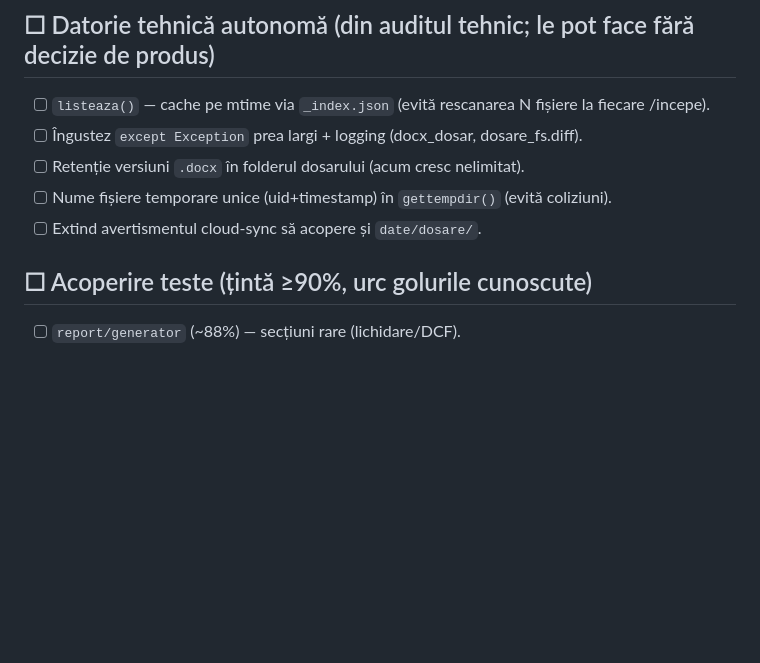
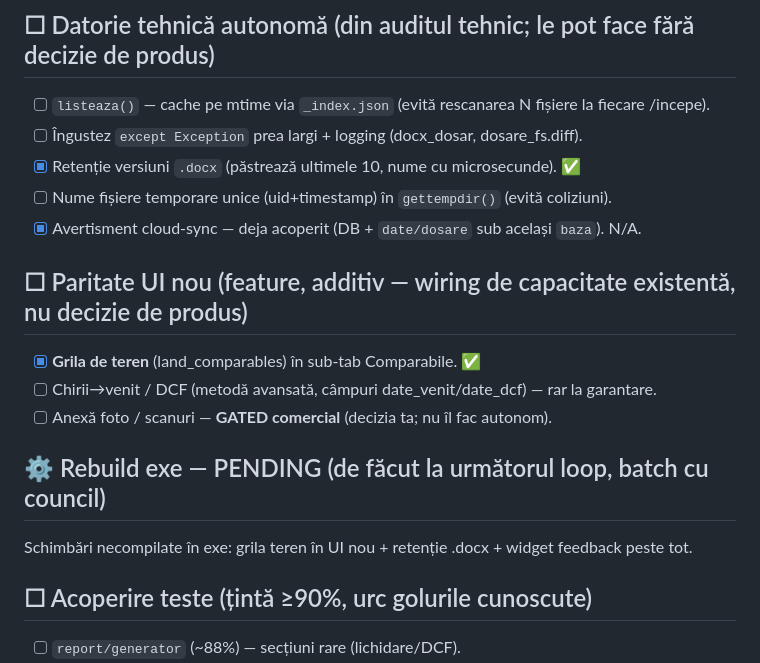
Before and after one commit to adrianserbanescu-byte/anevar, a Markdown page: evaluare-anevar/docs/AUTONOM-taskuri.md, the part around the change. Rendered like a GitHub page; blank space fills up the shorter version.

Commit message:
docs: actualizare listă autonomă (grila teren ✅, retenție .docx ✅, rebuild pending)
Co-Authored-By: Claude Opus 4.8 (1M context) <noreply@anthropic.com>

```diff
--- a/evaluare-anevar/docs/AUTONOM-taskuri.md
+++ b/evaluare-anevar/docs/AUTONOM-taskuri.md
@@ -31,9 +31,17 @@
 ## ☐ Datorie tehnică autonomă (din auditul tehnic; le pot face fără decizie de produs)
 - [ ] `listeaza()` — cache pe mtime via `_index.json` (evită rescanarea N fișiere la fiecare /incepe).
 - [ ] Îngustez `except Exception` prea largi + logging (docx_dosar, dosare_fs.diff).
-- [ ] Retenție versiuni `.docx` în folderul dosarului (acum cresc nelimitat).
+- [x] Retenție versiuni `.docx` (păstrează ultimele 10, nume cu microsecunde). ✅
 - [ ] Nume fișiere temporare unice (uid+timestamp) în `gettempdir()` (evită coliziuni).
-- [ ] Extind avertismentul cloud-sync să acopere și `date/dosare/`.
+- [x] Avertisment cloud-sync — deja acoperit (DB + `date/dosare` sub același `baza`). N/A.
+
+## ☐ Paritate UI nou (feature, additiv — wiring de capacitate existentă, nu decizie de produs)
+- [x] **Grila de teren** (land_comparables) în sub-tab Comparabile. ✅
+- [ ] Chirii→venit / DCF (metodă avansată, câmpuri date_venit/date_dcf) — rar la garantare.
+- [ ] Anexă foto / scanuri — **GATED comercial** (decizia ta; nu îl fac autonom).
+
+## ⚙ Rebuild exe — PENDING (de făcut la următorul loop, batch cu council)
+Schimbări necompilate în exe: grila teren în UI nou + retenție .docx + widget feedback peste tot.
 
 ## ☐ Acoperire teste (țintă ≥90%, urc golurile cunoscute)
 - [ ] `report/generator` (~88%) — secțiuni rare (lichidare/DCF).
```
